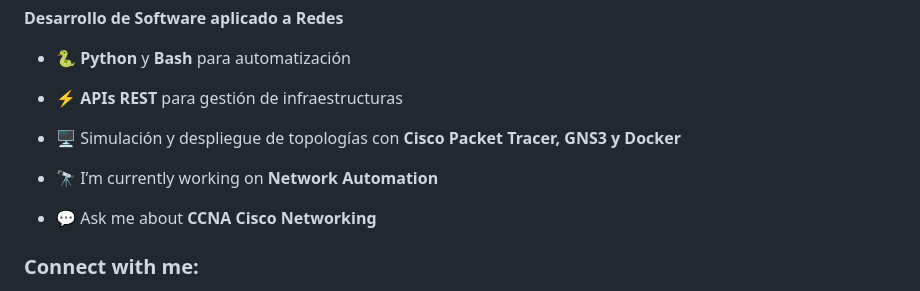
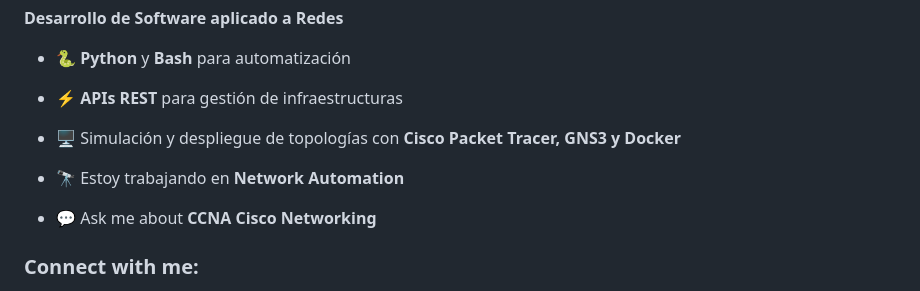
Before and after one commit to brancerc/brancerc, a Markdown page: README.md, the part around the change. Rendered like a GitHub page.

```diff
--- a/README.md
+++ b/README.md
@@ -25,7 +25,7 @@ Desde hace **2 años** trabajo como **freelance en proyectos de redes y ciberseg
 - ⚡ **APIs REST** para gestión de infraestructuras
 - 🖥️ Simulación y despliegue de topologías con **Cisco Packet Tracer, GNS3 y Docker**
 
-- 🔭 I’m currently working on **Network Automation**
+- 🔭 Estoy trabajando en **Network Automation**
 
 - 💬 Ask me about **CCNA Cisco Networking**
 
```
